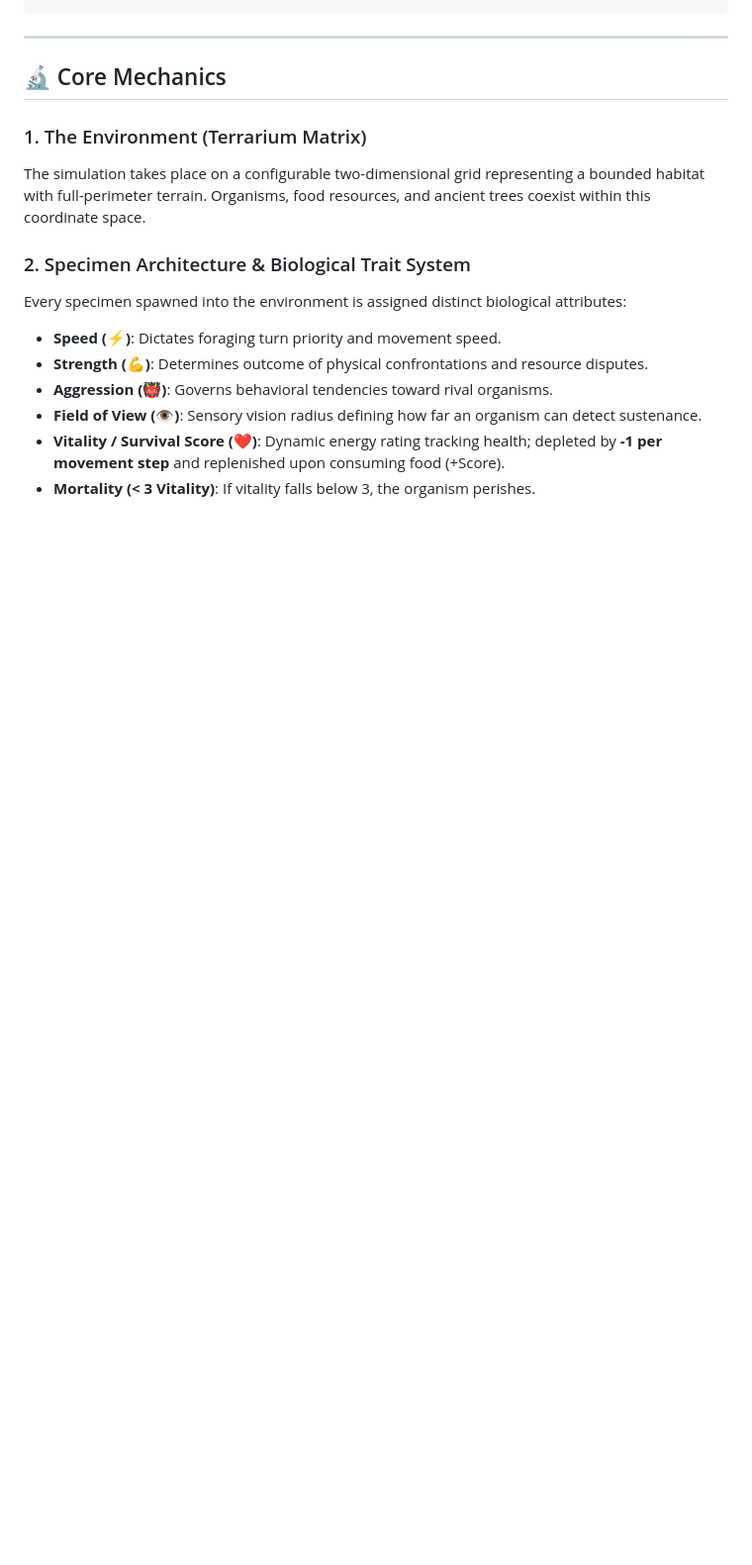
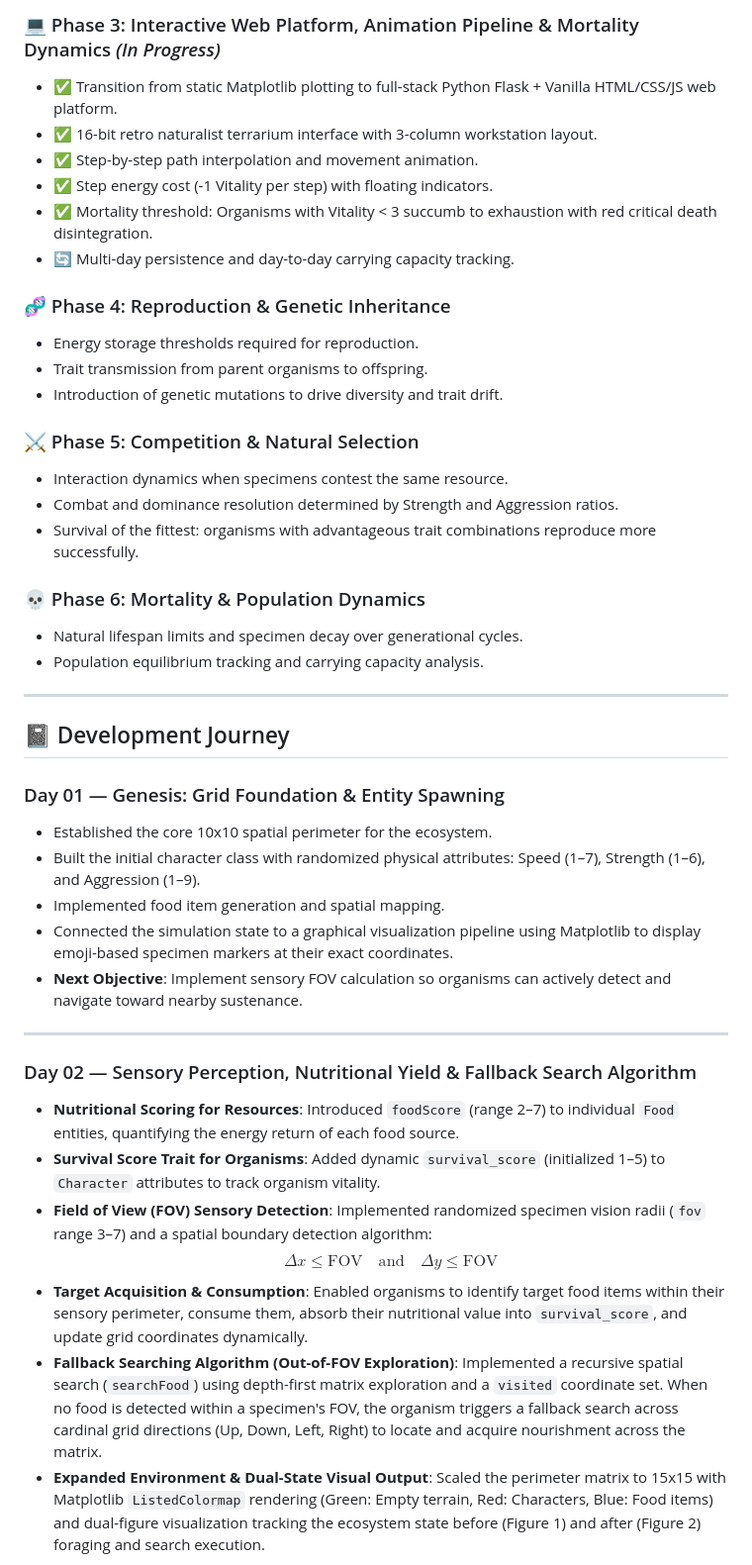
Before and after one commit to Vijay-Junoon/evolve, a Markdown page: README.md, the part around one of its changes. Shown at 99% size. GitHub-like rendering; blank space fills up the shorter version.

```diff
--- a/README.md
+++ b/README.md
@@ -75,18 +55,44 @@ PRIMAL/
+### 💻 Phase 3: Interactive Web Platform, Animation Pipeline & Mortality Dynamics *(In Progress)*
+* ✅ Transition from static Matplotlib plotting to full-stack Python Flask + Vanilla HTML/CSS/JS web platform.
+* ✅ 16-bit retro naturalist terrarium interface with 3-column workstation layout.
+* ✅ Step-by-step path interpolation and movement animation.
+* ✅ Step energy cost (-1 Vitality per step) with floating indicators.
+* ✅ Mortality threshold: Organisms with Vitality < 3 succumb to exhaustion with red critical death disintegration.
+* 🔄 Multi-day persistence and day-to-day carrying capacity tracking.
+
+### 🧬 Phase 4: Reproduction & Genetic Inheritance
+* Energy storage thresholds required for reproduction.
+* Trait transmission from parent organisms to offspring.
+* Introduction of genetic mutations to drive diversity and trait drift.
+
+### ⚔️ Phase 5: Competition & Natural Selection
+* Interaction dynamics when specimens contest the same resource.
+* Combat and dominance resolution determined by Strength and Aggression ratios.
+* Survival of the fittest: organisms with advantageous trait combinations reproduce more successfully.
+
+### 💀 Phase 6: Mortality & Population Dynamics
+* Natural lifespan limits and specimen decay over generational cycles.
+* Population equilibrium tracking and carrying capacity analysis.
 
 ---
 
-## 🔬 Core Mechanics
+## 📓 Development Journey
 
-### 1. The Environment (Terrarium Matrix)
-The simulation takes place on a configurable two-dimensional grid representing a bounded habitat with full-perimeter terrain. Organisms, food resources, and ancient trees coexist within this coordinate space.
+### Day 01 — Genesis: Grid Foundation & Entity Spawning
+* Established the core 10x10 spatial perimeter for the ecosystem.
+* Built the initial character class with randomized physical attributes: Speed (1–7), Strength (1–6), and Aggression (1–9).
+* Implemented food item generation and spatial mapping.
+* Connected the simulation state to a graphical visualization pipeline using Matplotlib to display emoji-based specimen markers at their exact coordinates.
+* **Next Objective**: Implement sensory FOV calculation so organisms can actively detect and navigate toward nearby sustenance.
 
-### 2. Specimen Architecture & Biological Trait System
-Every specimen spawned into the environment is assigned distinct biological attributes:
+---
 
-* **Speed (⚡)**: Dictates foraging turn priority and movement speed.
-* **Strength (💪)**: Determines outcome of physical confrontations and resource disputes.
-* **Aggression (👹)**: Governs behavioral tendencies toward rival organisms.
-* **Field of View (👁️)**: Sensory vision radius defining how far an organism can detect sustenance.
-* **Vitality / Survival Score (❤️)**: Dynamic energy rating tracking health; depleted by **-1 per movement step** and replenished upon consuming food (+Score).
-* **Mortality (< 3 Vitality)**: If vitality falls below 3, the organism perishes.
+### Day 02 — Sensory Perception, Nutritional Yield & Fallback Search Algorithm
+* **Nutritional Scoring for Resources**: Introduced `foodScore` (range 2–7) to individual `Food` entities, quantifying the energy return of each food source.
+* **Survival Score Trait for Organisms**: Added dynamic `survival_score` (initialized 1–5) to `Character` attributes to track organism vitality.
+* **Field of View (FOV) Sensory Detection**: Implemented randomized specimen vision radii (`fov` range 3–7) and a spatial boundary detection algorithm:
+  $$\Delta x \le \text{FOV} \quad \text{and} \quad \Delta y \le \text{FOV}$$
+* **Target Acquisition & Consumption**: Enabled organisms to identify target food items within their sensory perimeter, consume them, absorb their nutritional value into `survival_score`, and update grid coordinates dynamically.
+* **Fallback Searching Algorithm (Out-of-FOV Exploration)**: Implemented a recursive spatial search (`searchFood`) using depth-first matrix exploration and a `visited` coordinate set. When no food is detected within a specimen's FOV, the organism triggers a fallback search across cardinal grid directions (Up, Down, Left, Right) to locate and acquire nourishment across the matrix.
+* **Expanded Environment & Dual-State Visual Output**: Scaled the perimeter matrix to 15x15 with Matplotlib `ListedColormap` rendering (Green: Empty terrain, Red: Characters, Blue: Food items) and dual-figure visualization tracking the ecosystem state before (Figure 1) and after (Figure 2) foraging and search execution.
 
```
Also changed, not shown: other parts of README.md (+59 -80 lines).
